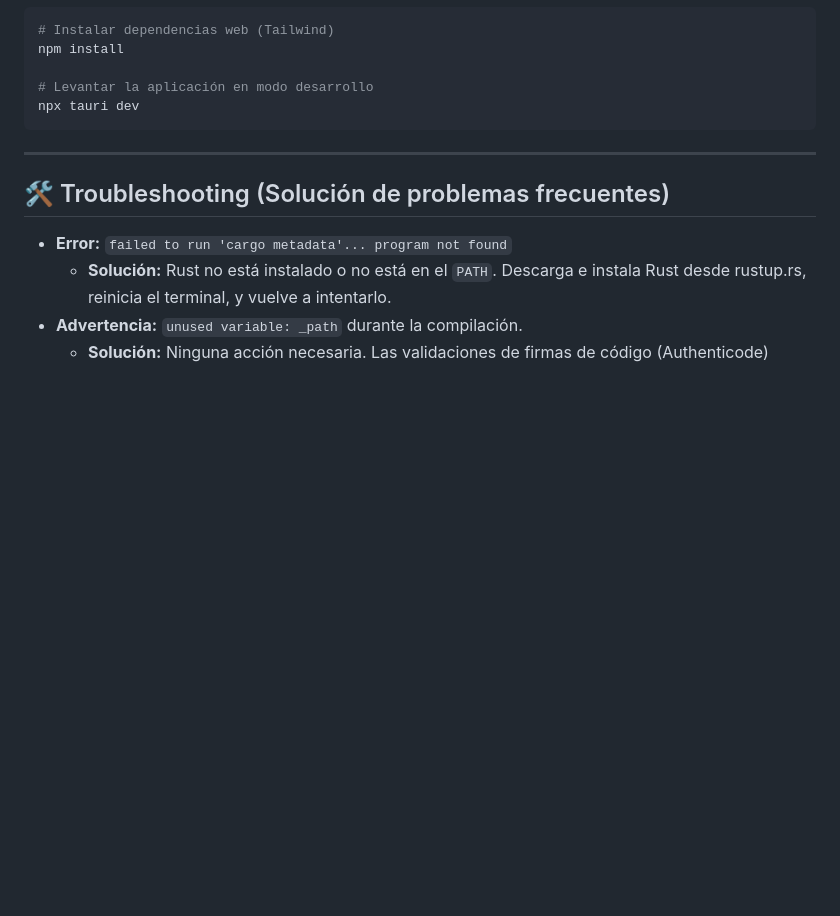
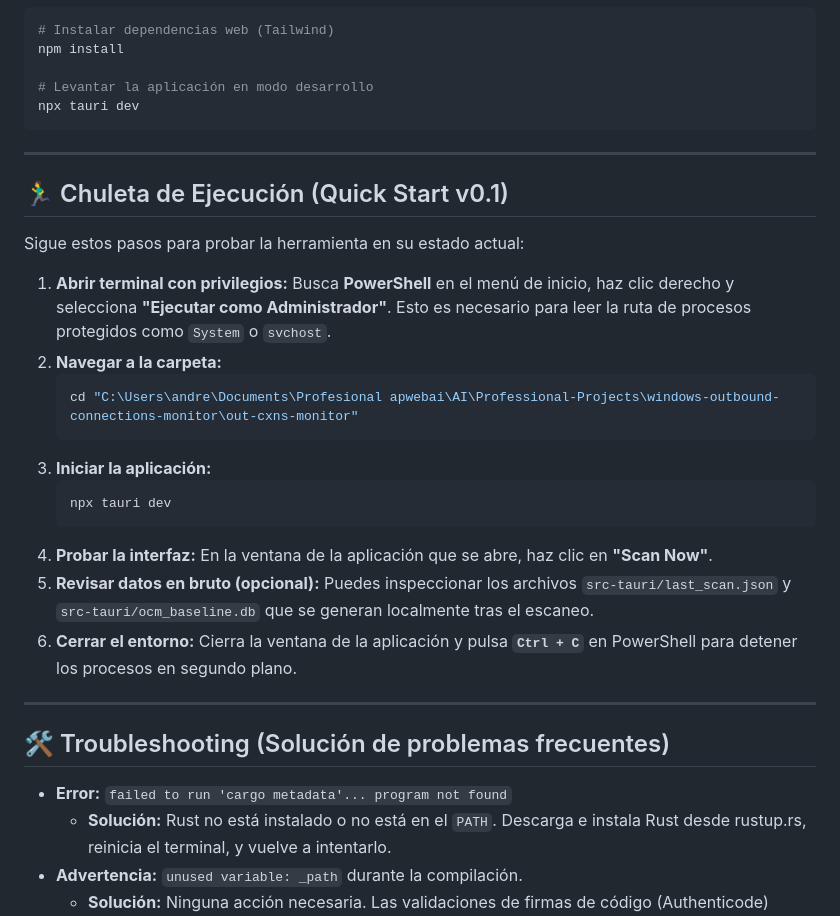
Before and after one commit to andreypwebgit/outbound-connections-monitor, a Markdown page: README.md, the part around the change. GitHub-like rendering; blank space fills up the shorter version.

Commit message:
docs: add quick start cheat sheet to README

````diff
--- a/README.md
+++ b/README.md
@@ -47,6 +47,29 @@ npx tauri dev
 
 ---
 
+## 🏃‍♂️ Chuleta de Ejecución (Quick Start v0.1)
+
+Sigue estos pasos para probar la herramienta en su estado actual:
+
+1. **Abrir terminal con privilegios:**
+   Busca **PowerShell** en el menú de inicio, haz clic derecho y selecciona **"Ejecutar como Administrador"**. Esto es necesario para leer la ruta de procesos protegidos como `System` o `svchost`.
+2. **Navegar a la carpeta:**
+   ```powershell
+   cd "C:\Users\andre\Documents\Profesional apwebai\AI\Professional-Projects\windows-outbound-connections-monitor\out-cxns-monitor"
+   ```
+3. **Iniciar la aplicación:**
+   ```powershell
+   npx tauri dev
+   ```
+4. **Probar la interfaz:**
+   En la ventana de la aplicación que se abre, haz clic en **"Scan Now"**.
+5. **Revisar datos en bruto (opcional):**
+   Puedes inspeccionar los archivos `src-tauri/last_scan.json` y `src-tauri/ocm_baseline.db` que se generan localmente tras el escaneo.
+6. **Cerrar el entorno:**
+   Cierra la ventana de la aplicación y pulsa **`Ctrl + C`** en PowerShell para detener los procesos en segundo plano.
+
+---
+
 ## 🛠 Troubleshooting (Solución de problemas frecuentes)
 
 *   **Error:** `failed to run 'cargo metadata'... program not found`
````
